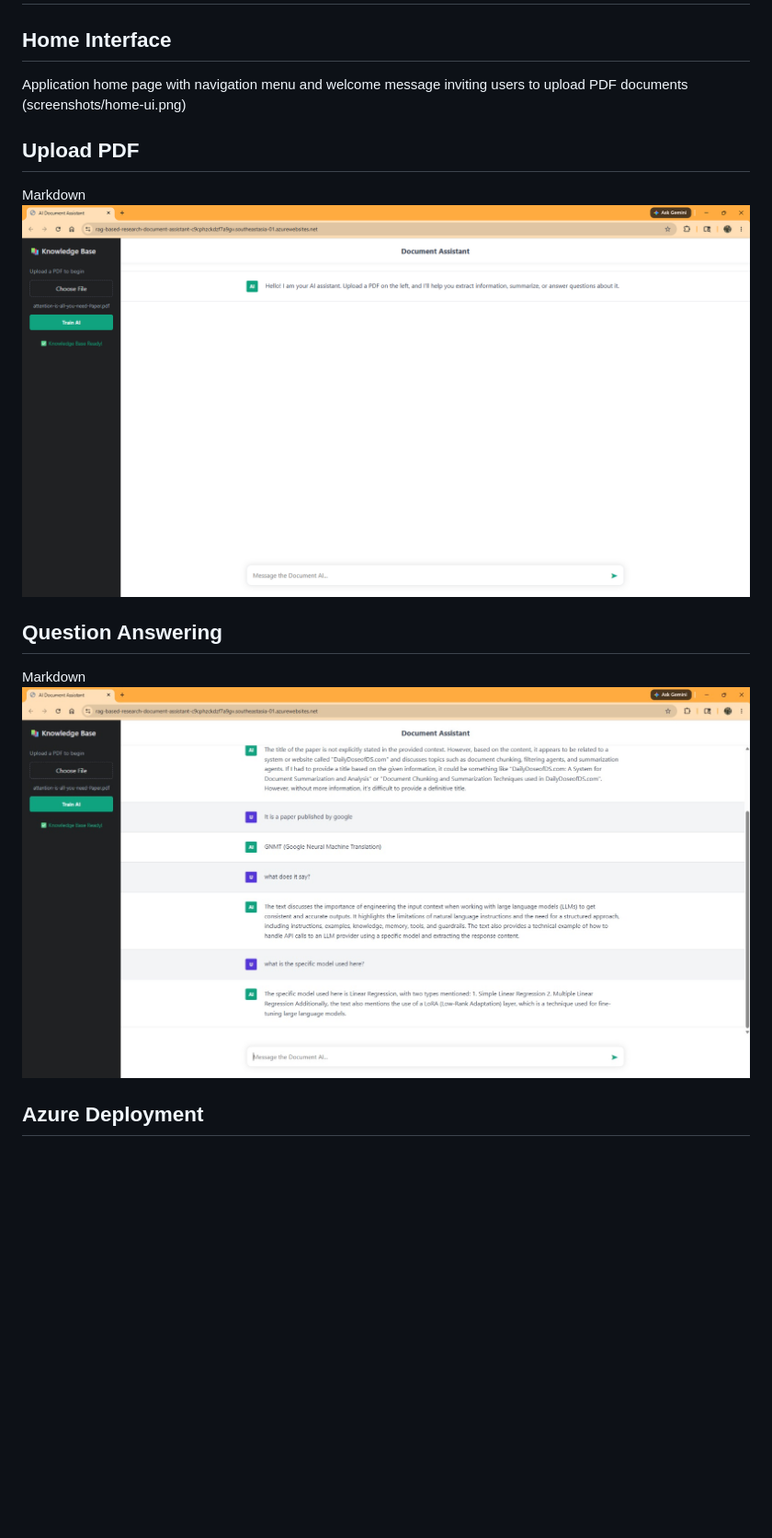
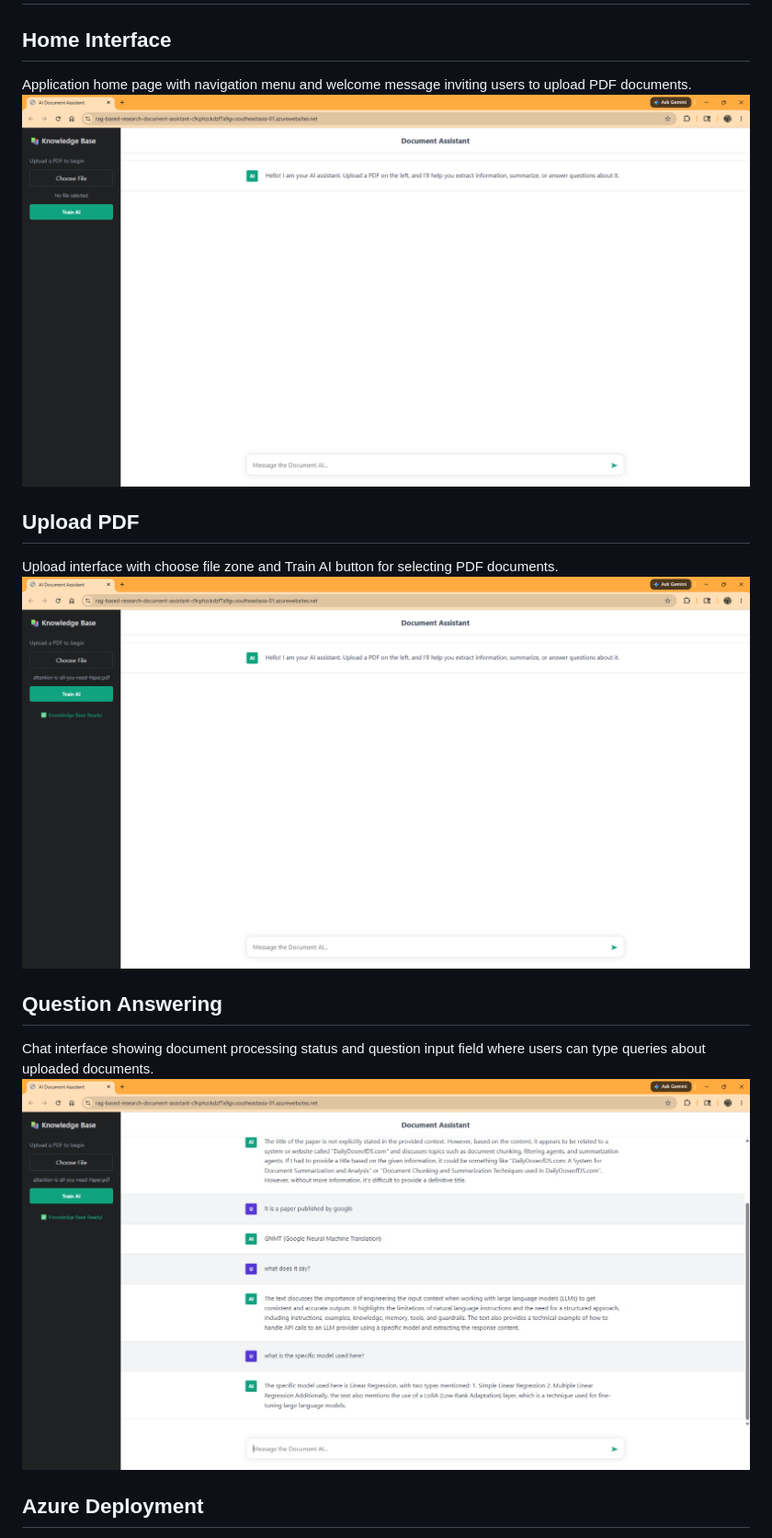
Before and after one commit to PeaceLoveInfinity/Rag-Based-Document-Assistant, a Markdown page: README.md, the part around one of its changes. Shown at 92% size. Drawn GitHub-style; blank space fills up the shorter version.

Commit message:
Updated README with screenshots and deployment details

```diff
--- a/README.md
+++ b/README.md
@@ -239,20 +239,20 @@ POST /ask
 
 ## Home Interface
 
-Application home page with navigation menu and welcome message inviting users to upload PDF documents
-(screenshots/home-ui.png)
+Application home page with navigation menu and welcome message inviting users to upload PDF documents.
+![Home Interface](screenshots/home-ui.png)
 
 
 ## Upload PDF
 
-Markdown
-![Upload interface with choose file zone and Train AI button for selecting PDF documents](screenshots/upload-pdf.png)
+Upload interface with choose file zone and Train AI button for selecting PDF documents.
+![Upload PDF](screenshots/upload-pdf.png)
 
 
 ## Question Answering
 
-Markdown
-![Chat interface showing document processing status and question input field where users can type queries about uploaded documents](screenshots/chat-interface.png)
+Chat interface showing document processing status and question input field where users can type queries about uploaded documents.
+![Chat Interface](screenshots/chat-interface.png)
 
 
 ## Azure Deployment
```
Also changed, not shown: other parts of README.md (+4 -4 lines).
